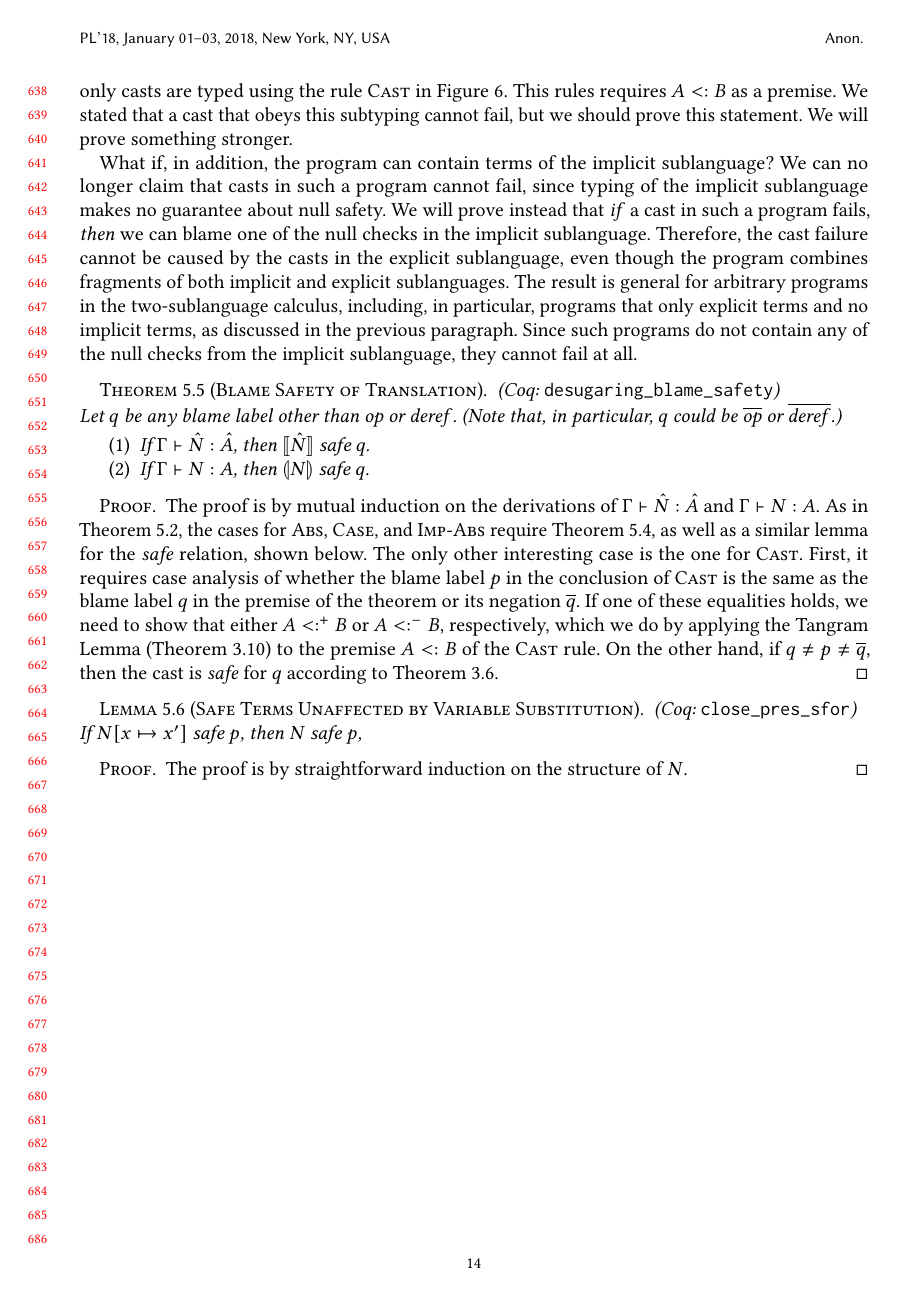
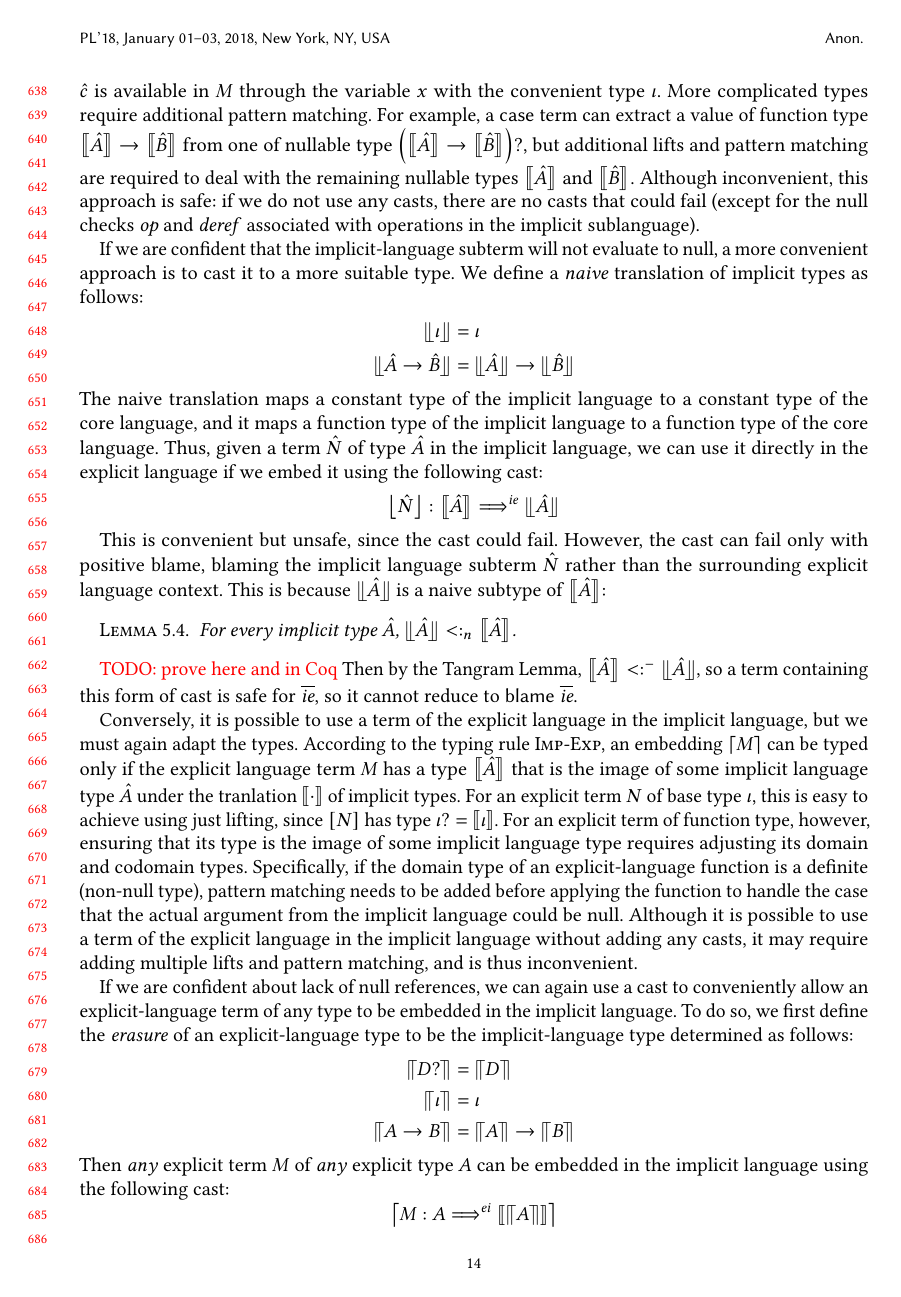
Before and after one commit to olhotak/blame-null, a LaTeX paper (paper.tex, which reads commands.tex, imp-thm.tex): page 14 of 15 before the commit and page 14 of 16 after it. Compiled offline with pdfLaTeX.

Commit message:
replace blame safety theorem for two-sublanguage calculus with new section discussing interop in both directions

```diff
--- a/commands.tex
+++ b/commands.tex
@@ -5,14 +5,16 @@
 \newcommand{\binop}[2]{#1 \oplus #2}
 \newcommand{\lift}[1]{\lbrack #1 \rbrack}
 \newcommand{\abs}[3]{\lambda #1:#2.#3}
+\newcommand{\absP}[3]{\left(\abs{#1}{#2}{#3}\right)}
 \newcommand{\app}[2]{#1\ #2}
-\newcommand{\appP}[2]{(\app{#1}{#2})}
+\newcommand{\appP}[2]{\left(\app{#1}{#2}\right)}
 \newcommand{\cast}[4]{#1:#2 \Longrightarrow^{#3} #4}
-\newcommand{\castP}[4]{(\cast{#1}{#2}{#3}{#4})}
+\newcommand{\castP}[4]{\left(\cast{#1}{#2}{#3}{#4}\right)}
 \newcommand{\nil}{\code{null}}
 \newcommand{\case}[4]{\code{case}\ #1\ \code{of}\ \lbrace\nil\mapsto#2; \lift{#3}\mapsto#4\rbrace}
 \newcommand{\blame}[1]{\code{blame}\ #1}
 \newcommand{\arrow}[2]{#1\to#2}
+\newcommand{\arrowP}[2]{\left(\arrow{#1}{#2}\right)}
 
 \newcommand{\typing}[3]{#1\vdash#2:#3}
 \newcommand{\typingG}[2]{\typing{\Gamma}{#1}{#2}}
@@ -20,6 +22,7 @@
 \newcommand{\compat}[2]{#1\sim #2}
 
 \newcommand{\red}[2]{#1 \longrightarrow #2}
+\newcommand{\redst}[2]{#1 \longrightarrow^* #2}
 \newcommand{\subst}[3]{#1 [#2\mapsto#3]}
 
 \newcommand{\subtyp}[2]{#1 <: #2}
@@ -27,9 +30,11 @@
 \newcommand{\subtyppos}[2]{#1 <:^+ #2}
 \newcommand{\subtypneg}[2]{#1 <:^- #2}
 
-\newcommand{\etrm}[1]{\lceil#1\rceil}
-\newcommand{\itrm}[1]{\lfloor#1\rfloor}
-\newcommand{\typofityp}[1]{\llbracket#1\rrbracket}
+\newcommand{\etrm}[1]{\left\lceil#1\right\rceil}
+\newcommand{\itrm}[1]{\left\lfloor#1\right\rfloor}
+\newcommand{\typofityp}[1]{\left\llbracket#1\right\rrbracket}
+\newcommand{\typofitypn}[1]{\llfloor #1 \rrfloor}
+\newcommand{\itypoftyp}[1]{\llceil#1\rrceil}
 \newcommand{\trmofitrm}[1]{\llbracket#1\rrbracket}
 \newcommand{\ctxofictx}[1]{\llbracket#1\rrbracket}
 \newcommand{\trmofetrm}[1]{\llparenthesis#1\rrparenthesis}
@@ -38,10 +43,12 @@
 
 \newcommand{\elvisop}{\mathrel{\code{{?}{:}}}}
 \newcommand{\elvis}[2]{#1 \elvisop #2}
-\newcommand{\elvisP}[2]{(\elvis{#1}{#2})}
+\newcommand{\elvisP}[2]{\left(\elvis{#1}{#2}\right)}
 
 \newcommand{\blop}{\mathit{op}}
 \newcommand{\blderef}{\mathit{deref}}
+\newcommand{\blie}{\mathit{ie}}
+\newcommand{\blei}{\mathit{ei}}
 
 \newcommand{\coq}[1]{(\text{Coq: }\texttt{#1})}
 
--- a/imp-thm.tex
+++ b/imp-thm.tex
@@ -90,17 +71,2 @@ terms (excluding $\itrm{\hat{M}}$, which allows to embed an implicit
-term), the only casts are typed using the rule \rn{Cast} in \Cref{fig:imptyping}.
-This rules requires $\subtyp{A}{B}$ as a premise. We stated that a cast that
-obeys this subtyping cannot fail, but we should prove this statement. We will
-prove something stronger.
+\subsection{Interoperability}
 
-What if, in addition, the program can contain terms of the implicit sublanguage?
-We can no longer claim that casts in such a program cannot fail, since typing of the
-implicit sublanguage makes no guarantee about null safety. We will prove instead
-that \emph{if} a cast in such a program fails, \emph{then}
-we can blame one of the null checks in the implicit sublanguage. Therefore,
-the cast failure cannot be caused by the casts in the explicit sublanguage,
-even though the program combines fragments of both implicit and explicit sublanguages.
-The result is general for arbitrary programs in the two-sublanguage calculus,
-including, in particular, programs that only explicit terms and no implicit terms,
-as discussed in the previous paragraph. Since such
-programs do not contain any of the null checks from the implicit sublanguage,
-they cannot fail at all.
@@ -107,42 +83,77 @@ they cannot fail at all.
 
-\begin{theorem}[Blame Safety of Translation]
-    \coq{desugaring\_blame\_safety}\\
-    Let $q$ be any blame label other than $\blop$ or $\blderef$.
-    (Note that, in particular, $q$ could be $\overline{\blop}$
-    or $\overline{\blderef}$.)
-    \begin{enumerate}
-        \item If $\typing{\Gamma}{\hat{N}}{\hat{A}}$, then
-            $\sfor{\trmofitrm{\hat{N}}}{q}$.
-        \item If $\typing{\Gamma}{N}{A}$, then
-            $\sfor{\trmofetrm{N}}{q}$.
-    \end{enumerate}
-\end{theorem}
-\begin{proof}
-    The proof is by mutual induction on the derivations of
-        $\typing{\Gamma}{\hat{N}}{\hat{A}}$
-        and $\typing{\Gamma}{N}{A}$.
-        As in \Cref{thm:translationtyping}, the cases
-        for \rn{Abs}, \rn{Case}, and \rn{Imp-Abs} require
-        \Cref{lem:substcommutes}, as well as a similar lemma
-        for the \emph{safe} relation, shown below.
-        The only other interesting case is the one for \rn{Cast}.
-        First, it requires case analysis of whether the blame label
-        $p$ in the conclusion of \rn{Cast} is the same as the
-        blame label $q$ in the premise of the theorem or its
-        negation $\overline{q}$. If one of these equalities holds,
-        we need to show that either $\subtyppos{A}{B}$
-        or $\subtypneg{A}{B}$, respectively, which we
-        do by applying the Tangram Lemma (\Cref{thm:tangram})
-        to the premise $\subtyp{A}{B}$ of the \rn{Cast} rule.
-        On the other hand, if $q \neq p \neq \overline{q}$, then
-        the cast is \emph{safe} for $q$ according to \Cref{def:sfor}.
-\end{proof}
+One obviously safe solution is to explicitly handle the possibility of
+an implicit-language subterm evaluating to null using the \code{case}
+construct. In $\case{\itrm{\hat{c}}}{N}{x}{M}$, the constant $\hat{c}$
+is available in $M$ through the variable $x$ with the convenient type $\iota$.
+More complicated types require additional pattern matching. For example,
+a $\code{case}$ term can extract a value of function type
+$\arrow{\typofityp{\hat{A}}}{\typofityp{\hat{B}}}$
+from one of nullable type
+$\arrowP{\typofityp{\hat{A}}}{\typofityp{\hat{B}}}?$,
+but additional lifts and pattern matching are required to
+deal with the remaining nullable types $\typofityp{\hat{A}}$ and $\typofityp{\hat{B}}$.
+Although inconvenient, this approach is safe: if we do not use
+any casts, there are no casts that could fail (except for the null checks
+$\blop$ and $\blderef$ associated with operations in the implicit sublanguage).
 
-\begin{lemma}[Safe Terms Unaffected by Variable Substitution]
-    \coq{close\_pres\_sfor}\\
-    If $\sfor{\subst{N}{x}{x'}}{p}$,
-    then $\sfor{N}{p}$,
+If we are confident that the implicit-language subterm will not evaluate to
+null, a more convenient approach is to cast it to a more suitable type.
+We define a \emph{naive} translation of implicit types as follows:
+\begin{align*}
+\typofitypn{\iota} &= \iota\\
+\typofitypn{\arrow{\hat{A}}{\hat{B}}} &= \arrow{\typofitypn{\hat{A}}}{\typofitypn{\hat{B}}}
+\end{align*}
+The naive translation maps a constant type of the implicit language
+to a constant type of the core language, and it maps a function type
+of the implicit language to a function type of the core language.
+Thus, given a term $\hat{N}$ of type $\hat{A}$ in the implicit
+language, we can use it directly in the explicit language if we
+embed it using the following cast:
+$$\cast{\itrm{\hat{N}}}{\typofityp{\hat{A}}}{\blie}{\typofitypn{\hat{A}}}$$
+
+This is convenient but unsafe, since the cast could fail. However,
+the cast can fail only with positive blame, blaming the implicit language
+subterm $\hat{N}$ rather than the surrounding explicit language context.
+This is because
+$\typofitypn{\hat{A}}$ is a naive subtype of
+$\typofityp{\hat{A}}$:
+\begin{lemma}
+    For every implicit type $\hat{A}$, $\subtypn{\typofitypn{\hat{A}}}{\typofityp{\hat{A}}}$.
 \end{lemma}
-\begin{proof}
-    The proof is by straightforward induction on the structure of $N$.
-\end{proof}
+\TODO{prove here and in Coq}
+Then by the Tangram Lemma, $\subtypneg{\typofityp{\hat{A}}}{\typofitypn{\hat{A}}}$,
+so a term containing this form of cast is safe for $\overline{\blie}$,
+so it cannot reduce to $\blame{\overline{\blie}}$.
+
+
+Conversely, it is possible to use a term of the explicit language in
+the implicit language, but we must again adapt the types. According to the
+typing rule \rn{Imp-Exp}, an embedding $\etrm{M}$ can be typed only if the
+explicit language term $M$ has a type $\typofityp{\hat{A}}$ that is the
+image of some implicit language type $\hat{A}$ under the tranlation
+$\typofityp{\cdot}$ of implicit types. For an explicit term
+$N$ of base type $\iota$, this is easy to achieve using just lifting, since
+$\lift{N}$ has type $\iota? = \typofityp{\iota}$. For an explicit term of function type,
+however, ensuring that its type is the image of some implicit
+language type requires adjusting its domain and codomain types.
+Specifically, if the domain type of an explicit-language function
+is a definite (non-null type), pattern matching needs to be added
+before applying the function to handle the case that the actual
+argument from the implicit language could be null.
+Although it is possible to use a term of the explicit language
+in the implicit language without adding any casts, it may require
+adding multiple lifts and pattern matching, and is thus inconvenient.
+
+If we are confident about lack of null references, we can again
+use a cast to conveniently allow an explicit-language term of any
+type to be embedded in the implicit language. To do so, we first define
+the \emph{erasure} of an explicit-language type to be the implicit-language type
+determined as follows:
+\begin{align*}
+    \itypoftyp{D?} &= \itypoftyp{D} \\
+    \itypoftyp{\iota} &= \iota \\
+    \itypoftyp{\arrow{A}{B}} &= \arrow{\itypoftyp{A}}{\itypoftyp{B}}
+\end{align*}
+Then \emph{any} explicit term $M$ of \emph{any} explicit type $A$ can be embedded
+in the implicit language using the following cast:
+$$\etrm{\cast{M}{A}{\blei}{\typofityp{\itypoftyp{A}}}}$$
@@ -148,0 +168 @@ they cannot fail at all.
+\begin{lemma}
```
Also changed, not shown: fig/imptyping.tex (+0 -4 lines), fig/reduction.tex (+1 -1 lines), fig/subtyping.tex (+3 -3 lines), fig/translation.tex (+1 -1 lines), imp-defn.tex (+2 -2 lines), thm.tex (+17 -11 lines), imp-thm.tex (44 more changed lines).
